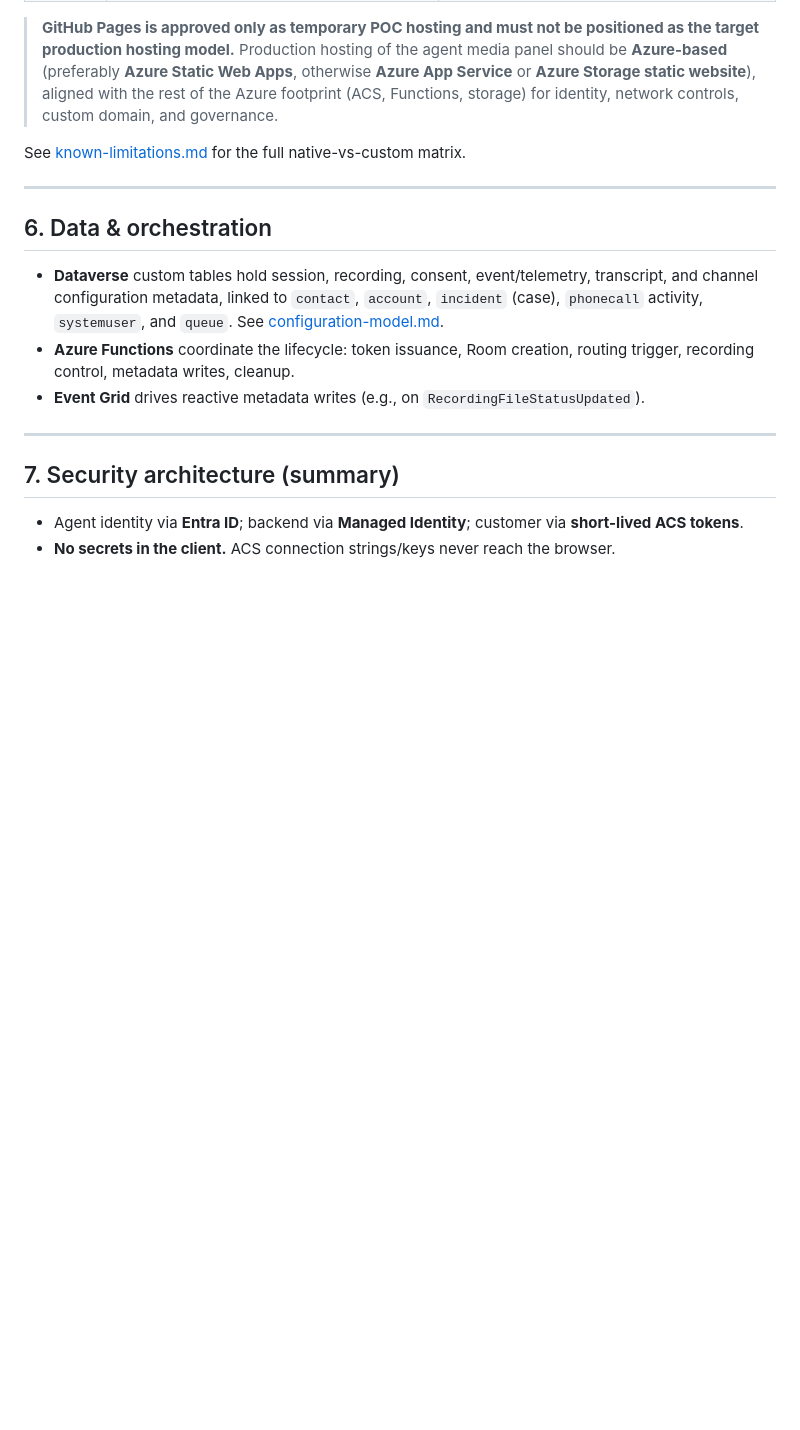
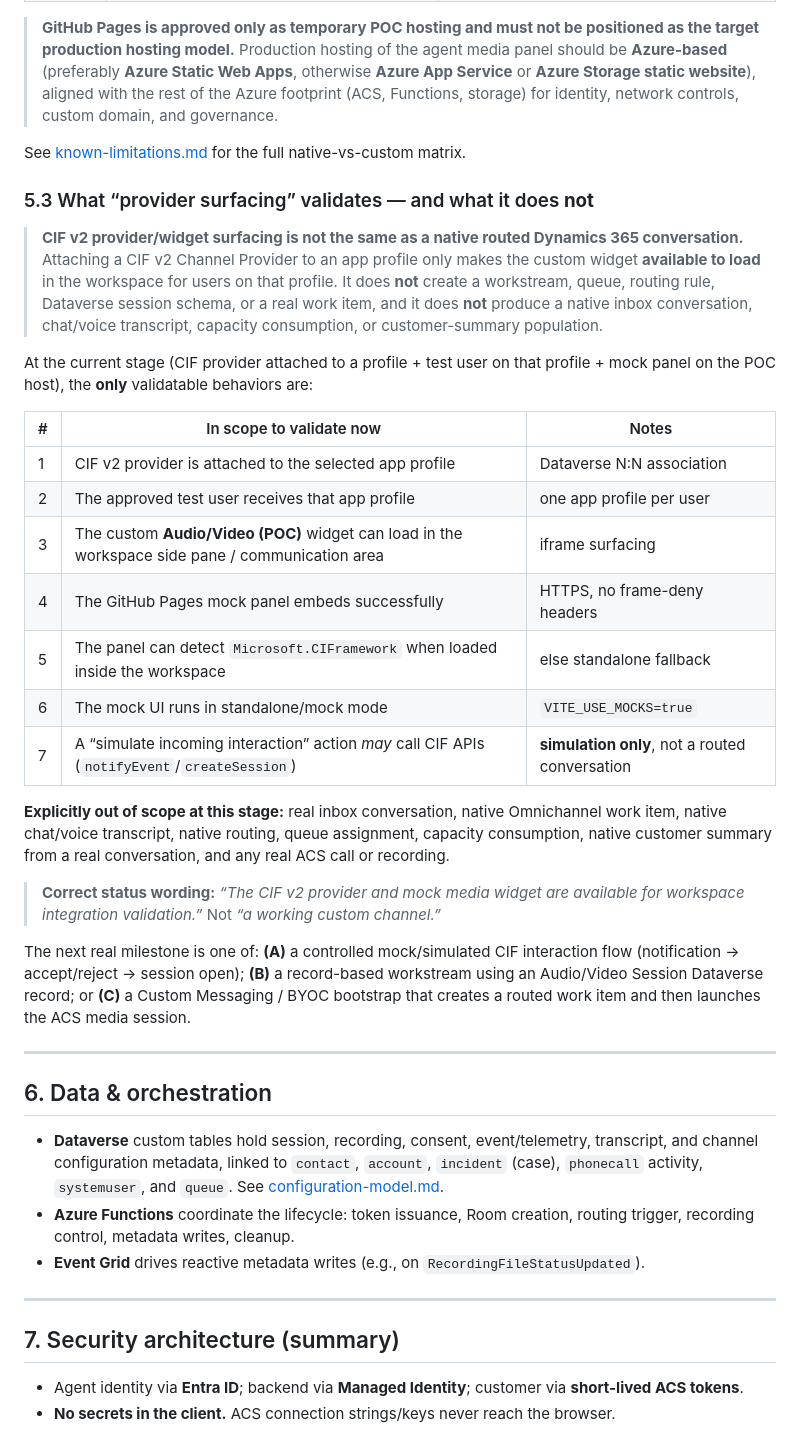
Before and after one commit to alexander-you/dynamics-365-ccaas-audio-video-channel, a Markdown page: docs/architecture.md, the part around the change. GitHub-like rendering; blank space fills up the shorter version.

Commit message:
docs: clarify CIF v2 provider/widget surfacing is not a native routed conversation
- architecture.md: add 5.3 in-scope vs out-of-scope validation matrix for the current stage;
  correct status wording = 'CIF v2 provider and mock media widget are available for workspace
  integration validation' (not 'a working custom channel'); list next milestones A/B/C
- cif-v2-configuration.md: 3 note that provider loads from the user's ACTIVE profile, loads in the
  communication/side-pane area (not auto-opened as a conversation), surfacing != routed conversation

```diff
--- a/docs/architecture.md
+++ b/docs/architecture.md
@@ -151,6 +151,39 @@ abstraction boundary (`IMediaSession`) between the UI and the future ACS Calling
 
 See [known-limitations.md](known-limitations.md) for the full native-vs-custom matrix.
 
+### 5.3 What “provider surfacing” validates — and what it does **not**
+
+> **CIF v2 provider/widget surfacing is not the same as a native routed Dynamics 365 conversation.**
+> Attaching a CIF v2 Channel Provider to an app profile only makes the custom widget **available to
+> load** in the workspace for users on that profile. It does **not** create a workstream, queue,
+> routing rule, Dataverse session schema, or a real work item, and it does **not** produce a native
+> inbox conversation, chat/voice transcript, capacity consumption, or customer-summary population.
+
+At the current stage (CIF provider attached to a profile + test user on that profile + mock panel on
+the POC host), the **only** validatable behaviors are:
+
+| # | In scope to validate now | Notes |
+|---|---|---|
+| 1 | CIF v2 provider is attached to the selected app profile | Dataverse N:N association |
+| 2 | The approved test user receives that app profile | one app profile per user |
+| 3 | The custom **Audio/Video (POC)** widget can load in the workspace side pane / communication area | iframe surfacing |
+| 4 | The GitHub Pages mock panel embeds successfully | HTTPS, no frame-deny headers |
+| 5 | The panel can detect `Microsoft.CIFramework` when loaded inside the workspace | else standalone fallback |
+| 6 | The mock UI runs in standalone/mock mode | `VITE_USE_MOCKS=true` |
+| 7 | A “simulate incoming interaction” action *may* call CIF APIs (`notifyEvent`/`createSession`) | **simulation only**, not a routed conversation |
+
+**Explicitly out of scope at this stage:** real inbox conversation, native Omnichannel work item,
+native chat/voice transcript, native routing, queue assignment, capacity consumption, native customer
+summary from a real conversation, and any real ACS call or recording.
+
+> **Correct status wording:** *“The CIF v2 provider and mock media widget are available for workspace
+> integration validation.”* Not *“a working custom channel.”*
+
+The next real milestone is one of: **(A)** a controlled mock/simulated CIF interaction flow
+(notification → accept/reject → session open); **(B)** a record-based workstream using an Audio/Video
+Session Dataverse record; or **(C)** a Custom Messaging / BYOC bootstrap that creates a routed work
+item and then launches the ACS media session.
+
 ---
 
 ## 6. Data & orchestration
```
Also changed, not shown: docs/cif-v2-configuration.md (+11 -0 lines).
